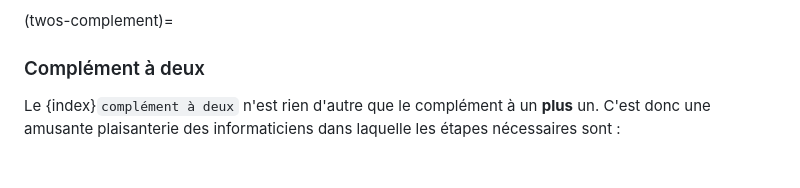
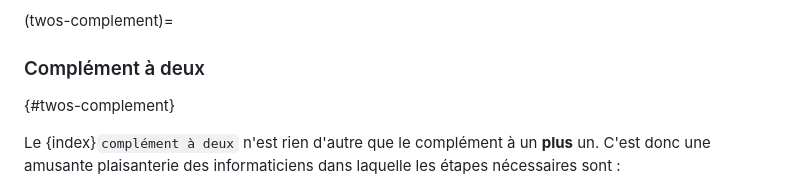
Before and after one commit to heig-tin-info/handbook, a Markdown page: docs/content/numeration.md, the part around the change printed below. Rendered like a GitHub page; blank space fills up the shorter version.

```diff
--- a/docs/content/numeration.md
+++ b/docs/content/numeration.md
@@ -555,6 +555,8 @@ En résumé, la méthode du complément à 1 :
 
 ### Complément à deux
 
+[](){#twos-complement}
+
 Le {index}`complément à deux` n'est rien d'autre que le complément à un **plus** un. C'est donc une amusante plaisanterie des informaticiens dans laquelle les étapes nécessaires sont :
 
 1. Calculer le complément à un du nombre d'entrées.
```
Also changed, not shown: other parts of docs/content/numeration.md (+1 -1 lines), docs/content/datatype.md (+6 -6 lines), docs/content/operators.md (+40 -8 lines).
